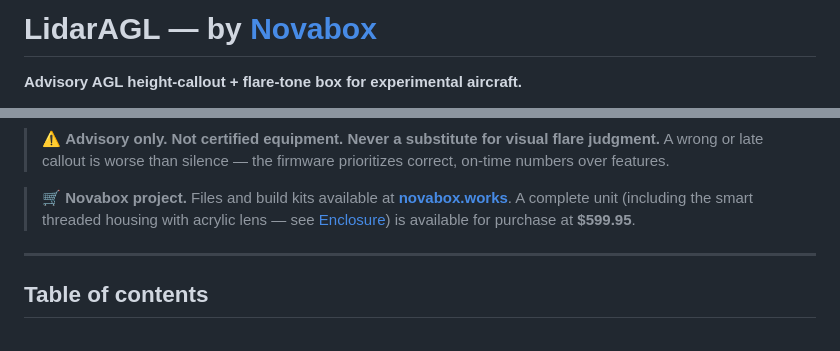
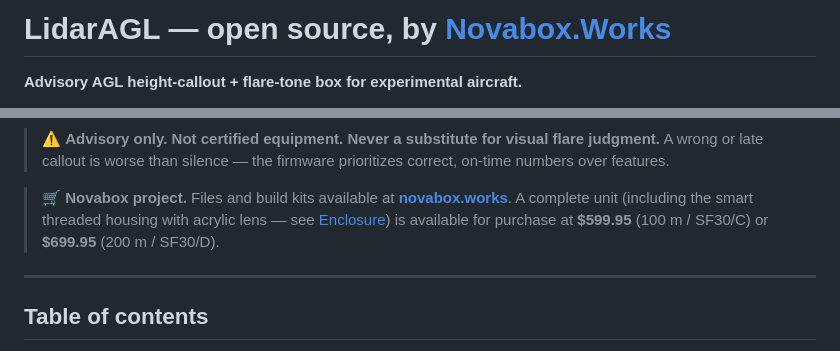
Before and after one commit to Kemerd/LidarAGL, a Markdown page: README.md, 2 parts joined by grey strips. Drawn GitHub-style.

```diff
--- a/README.md
+++ b/README.md
@@ -1,4 +1,4 @@
-# LidarAGL — by [Novabox](https://novabox.works/)
+# LidarAGL — open source, by [Novabox.Works](https://novabox.works/)
 
 **Advisory AGL height-callout + flare-tone box for experimental aircraft.**
 
@@ -24,7 +24,8 @@ short flare window). WiFi/Bluetooth are **off by design** — no EMI into the av
 > 🛒 **Novabox project.** Files and build kits available at
 > **[novabox.works](https://novabox.works/)**. A complete unit (including the smart
 > threaded housing with acrylic lens — see [Enclosure](#enclosure-3d-printed-housing))
-> is available for purchase at **$599.95**.
+> is available for purchase at **$599.95** (100 m / SF30/C) or **$699.95**
+> (200 m / SF30/D).
 
 ---
 
```
Also changed, not shown: other parts of README.md (+18 -17 lines).
